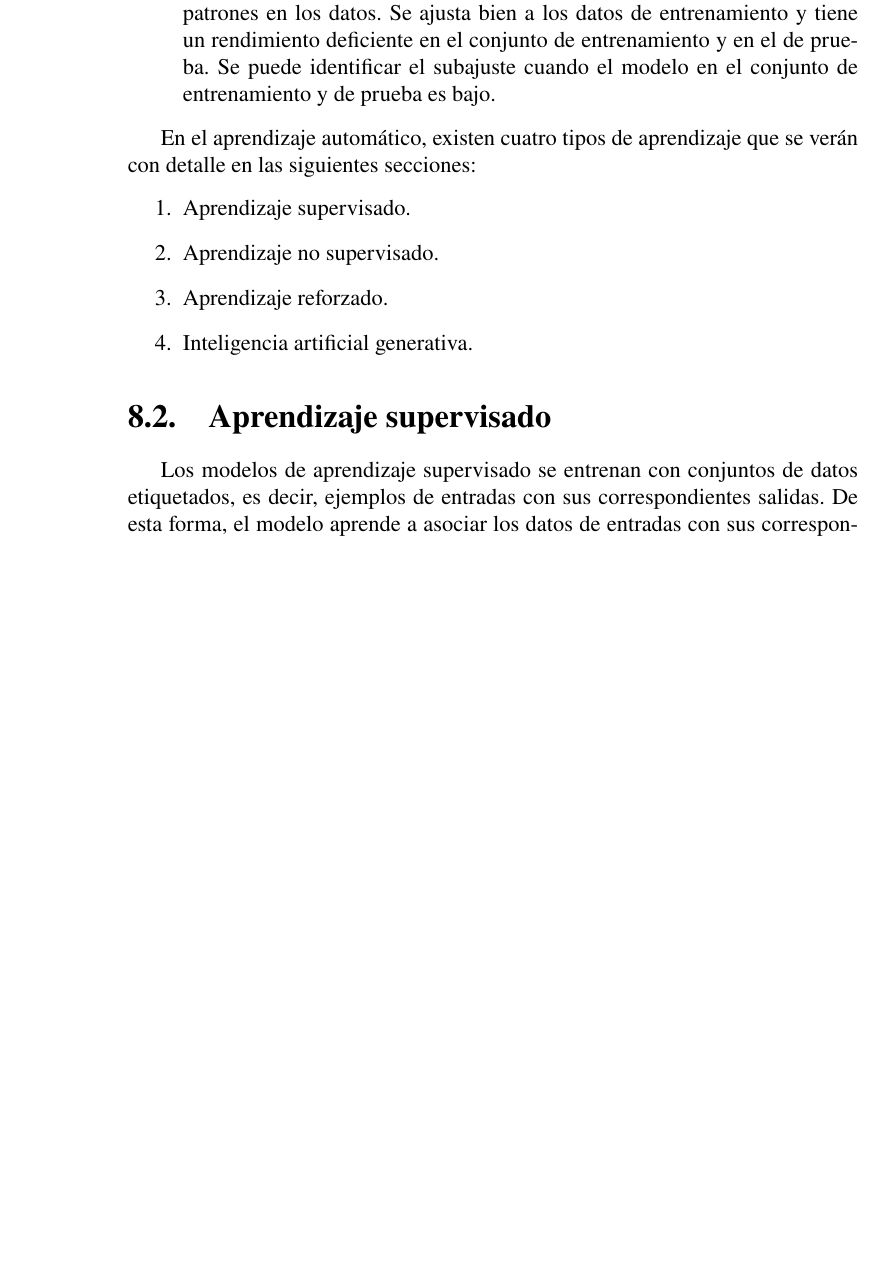
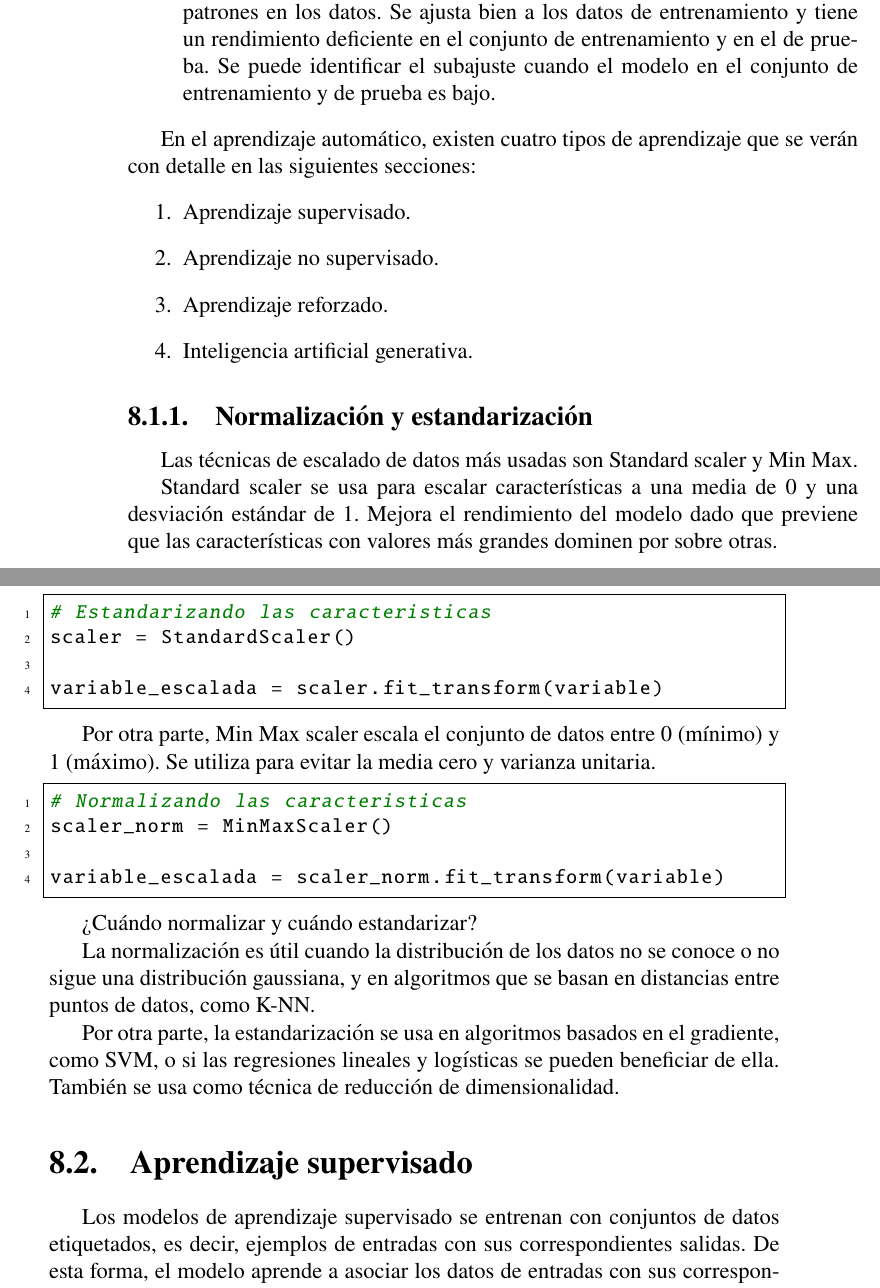
Before and after one commit to GabyPinilla/resumenes, a LaTeX book (Resumen_comandos_CD/Resumen_Comandos.tex): part of page 90 of 151 before the commit and two parts of pages 90 and 91 of 151 after it, the two joined at a grey line, cut so that both start at the same text, the shorter picture padded with empty space. Compiled offline with pdfLaTeX.

Commit message:
Actualización y corrección de errores

```diff
--- a/Resumen_comandos_CD/Resumen_Comandos.tex
+++ b/Resumen_comandos_CD/Resumen_Comandos.tex
@@ -2383,6 +2383,32 @@ En el aprendizaje automático, existen cuatro tipos de aprendizaje que se verán
 	\item Inteligencia artificial generativa.
 \end{enumerate}
 
+\subsection{Normalización y estandarización}
+Las técnicas de escalado de datos más usadas son Standard scaler y Min Max.
+
+Standard scaler se usa para escalar características a una media de 0 y una desviación estándar de 1. Mejora el rendimiento del modelo dado que previene que las características con valores más grandes dominen por sobre otras.
+
+\begin{lstlisting}[style=pythonstyle]
+# Estandarizando las caracteristicas
+scaler = StandardScaler()
+
+variable_escalada = scaler.fit_transform(variable)
+\end{lstlisting}
+
+Por otra parte, Min Max scaler escala el conjunto de datos entre 0 (mínimo) y 1 (máximo). Se utiliza para evitar la media cero y varianza unitaria.
+\begin{lstlisting}[style=pythonstyle]
+# Normalizando las caracteristicas
+scaler_norm = MinMaxScaler()
+
+variable_escalada = scaler_norm.fit_transform(variable)
+\end{lstlisting}
+
+¿Cuándo normalizar y cuándo estandarizar?
+
+La normalización es útil cuando la distribución de los datos no se conoce o no sigue una distribución gaussiana, y en algoritmos que se basan en distancias entre puntos de datos, como K-NN.
+
+Por otra parte, la estandarización se usa en algoritmos basados en el gradiente, como SVM, o si las regresiones lineales y logísticas se pueden beneficiar de ella. También se usa como técnica de reducción de dimensionalidad.
+
 \section{Aprendizaje supervisado}
 Los modelos de aprendizaje supervisado se entrenan con conjuntos de datos etiquetados, es decir, ejemplos de entradas con sus correspondientes salidas. De esta forma, el modelo aprende a asociar los datos de entradas con sus correspondientes salidas para liego predecir la salida cuando se le presenten nuevos datos de entrada. Finalmente, se evalúa el modelo usando un conjunto de prueba, el cual también está conformado por datos etiquetados.
 
```
Also changed, not shown: Resumen_comandos_CD/Resumen_Comandos.pdf, Resumen_comandos_CD/Resumen_Comandos.tex (18 more changed lines), 2 other files.
